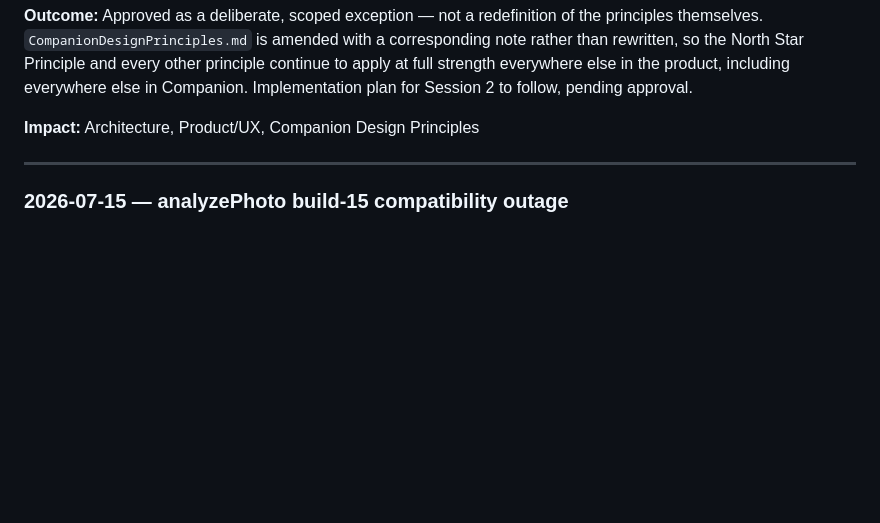
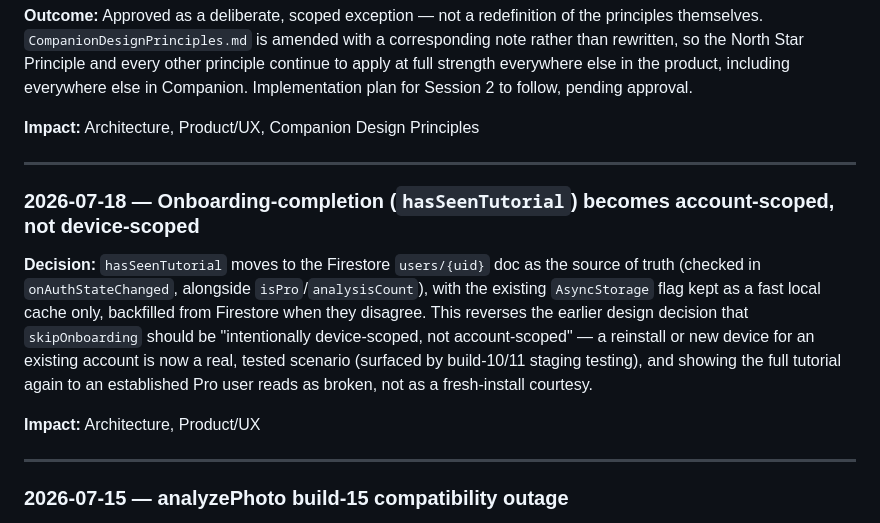
Before and after one commit to mharrison30/uncluttrd, a Markdown page: Uncluttrd Core Documents/DecisionLog.md, the part around the change. Drawn GitHub-style; blank space fills up the shorter version.

Commit message:
Record the hasSeenTutorial device-scoped -> account-scoped reversal

```diff
--- a/Uncluttrd Core Documents/DecisionLog.md
+++ b/Uncluttrd Core Documents/DecisionLog.md
@@ -93,6 +93,13 @@ Mitigations that keep this in the spirit of both principles, even while bending
 **Outcome:** Approved as a deliberate, scoped exception — not a redefinition of the principles themselves. `CompanionDesignPrinciples.md` is amended with a corresponding note rather than rewritten, so the North Star Principle and every other principle continue to apply at full strength everywhere else in the product, including everywhere else in Companion. Implementation plan for Session 2 to follow, pending approval.
 
 **Impact:** Architecture, Product/UX, Companion Design Principles
+
+---
+
+### 2026-07-18 — Onboarding-completion (`hasSeenTutorial`) becomes account-scoped, not device-scoped
+**Decision:** `hasSeenTutorial` moves to the Firestore `users/{uid}` doc as the source of truth (checked in `onAuthStateChanged`, alongside `isPro`/`analysisCount`), with the existing `AsyncStorage` flag kept as a fast local cache only, backfilled from Firestore when they disagree. This reverses the earlier design decision that `skipOnboarding` should be "intentionally device-scoped, not account-scoped" — a reinstall or new device for an existing account is now a real, tested scenario (surfaced by build-10/11 staging testing), and showing the full tutorial again to an established Pro user reads as broken, not as a fresh-install courtesy.
+
+**Impact:** Architecture, Product/UX
 
 ---
 
```
